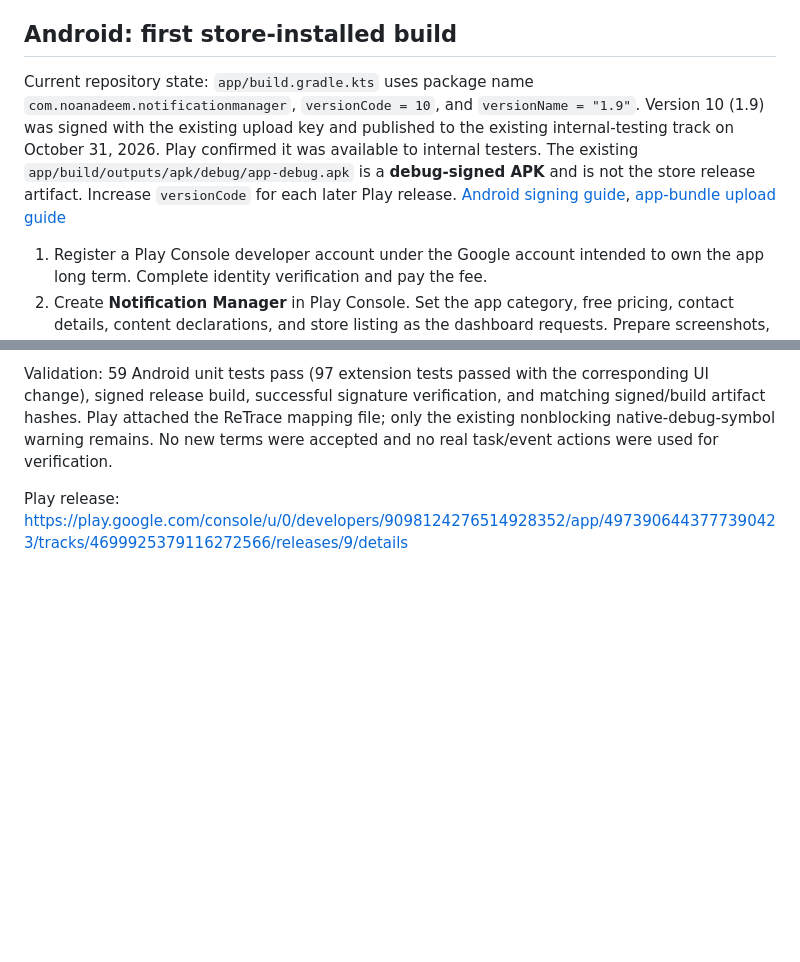
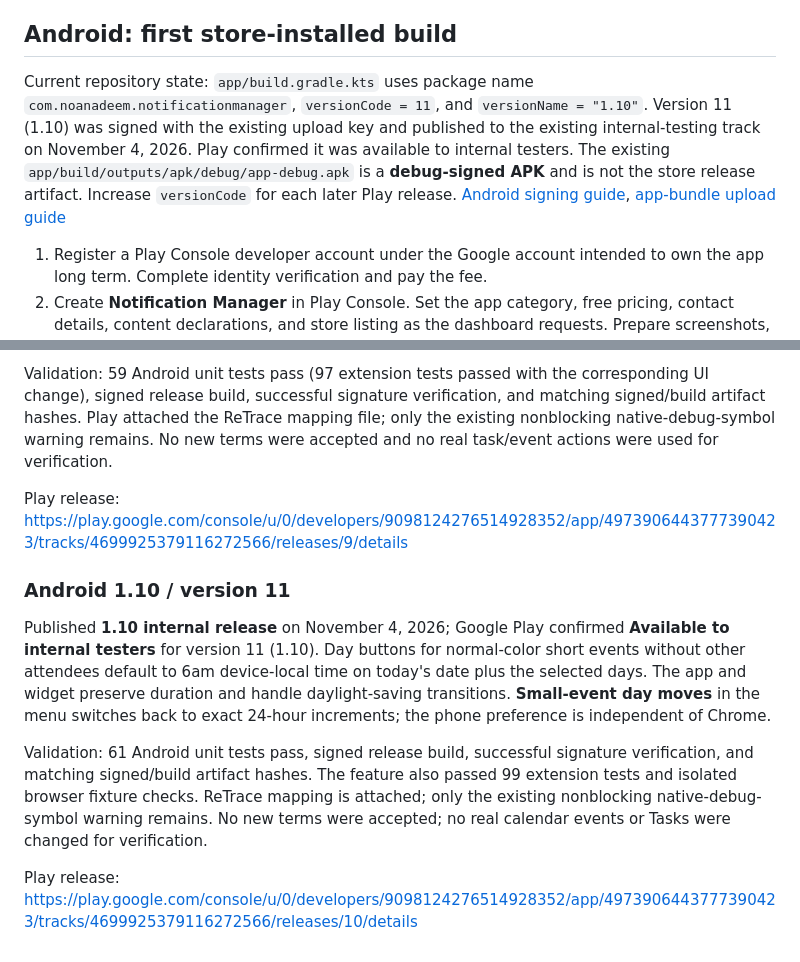
Before and after one commit to NoaNadeem/notification_manager, a Markdown page: docs/PUBLISHING.md, 2 parts joined by grey strips. GitHub-like rendering; blank space fills up the shorter version.

```diff
--- a/docs/PUBLISHING.md
+++ b/docs/PUBLISHING.md
@@ -29,7 +29,7 @@ Store installation and Google OAuth are separate gates. While the OAuth audience
 
 ## Android: first store-installed build
 
-Current repository state: `app/build.gradle.kts` uses package name `com.noanadeem.notificationmanager`, `versionCode = 10`, and `versionName = "1.9"`. Version 10 (1.9) was signed with the existing upload key and published to the existing internal-testing track on October 31, 2026. Play confirmed it was available to internal testers. The existing `app/build/outputs/apk/debug/app-debug.apk` is a **debug-signed APK** and is not the store release artifact. Increase `versionCode` for each later Play release. [Android signing guide](https://developer.android.com/studio/publish/app-signing), [app-bundle upload guide](https://developer.android.com/studio/publish/upload-bundle)
+Current repository state: `app/build.gradle.kts` uses package name `com.noanadeem.notificationmanager`, `versionCode = 11`, and `versionName = "1.10"`. Version 11 (1.10) was signed with the existing upload key and published to the existing internal-testing track on November 4, 2026. Play confirmed it was available to internal testers. The existing `app/build/outputs/apk/debug/app-debug.apk` is a **debug-signed APK** and is not the store release artifact. Increase `versionCode` for each later Play release. [Android signing guide](https://developer.android.com/studio/publish/app-signing), [app-bundle upload guide](https://developer.android.com/studio/publish/upload-bundle)
 
 1. Register a Play Console developer account under the Google account intended to own the app long term. Complete identity verification and pay the fee.
 2. Create **Notification Manager** in Play Console. Set the app category, free pricing, contact details, content declarations, and store listing as the dashboard requests. Prepare screenshots, icon, and a support contact. Do not include private Calendar content in screenshots. [Play app setup](https://support.google.com/googleplay/android-developer/answer/9859152)
@@ -111,3 +111,12 @@ Published **1.9 internal release** on October 31, 2026 at 12:42 AM; Google Play
 Validation: 59 Android unit tests pass (97 extension tests passed with the corresponding UI change), signed release build, successful signature verification, and matching signed/build artifact hashes. Play attached the ReTrace mapping file; only the existing nonblocking native-debug-symbol warning remains. No new terms were accepted and no real task/event actions were used for verification.
 
 Play release: https://play.google.com/console/u/0/developers/9098124276514928352/app/4973906443777390423/tracks/4699925379116272566/releases/9/details
+
+
+### Android 1.10 / version 11
+
+Published **1.10 internal release** on November 4, 2026; Google Play confirmed **Available to internal testers** for version 11 (1.10). Day buttons for normal-color short events without other attendees default to 6am device-local time on today's date plus the selected days. The app and widget preserve duration and handle daylight-saving transitions. **Small-event day moves** in the menu switches back to exact 24-hour increments; the phone preference is independent of Chrome.
+
+Validation: 61 Android unit tests pass, signed release build, successful signature verification, and matching signed/build artifact hashes. The feature also passed 99 extension tests and isolated browser fixture checks. ReTrace mapping is attached; only the existing nonblocking native-debug-symbol warning remains. No new terms were accepted; no real calendar events or Tasks were changed for verification.
+
+Play release: https://play.google.com/console/u/0/developers/9098124276514928352/app/4973906443777390423/tracks/4699925379116272566/releases/10/details
```
Also changed, not shown: README.md (+1 -1 lines), docs/agent-handoff.md (+2 -2 lines).
